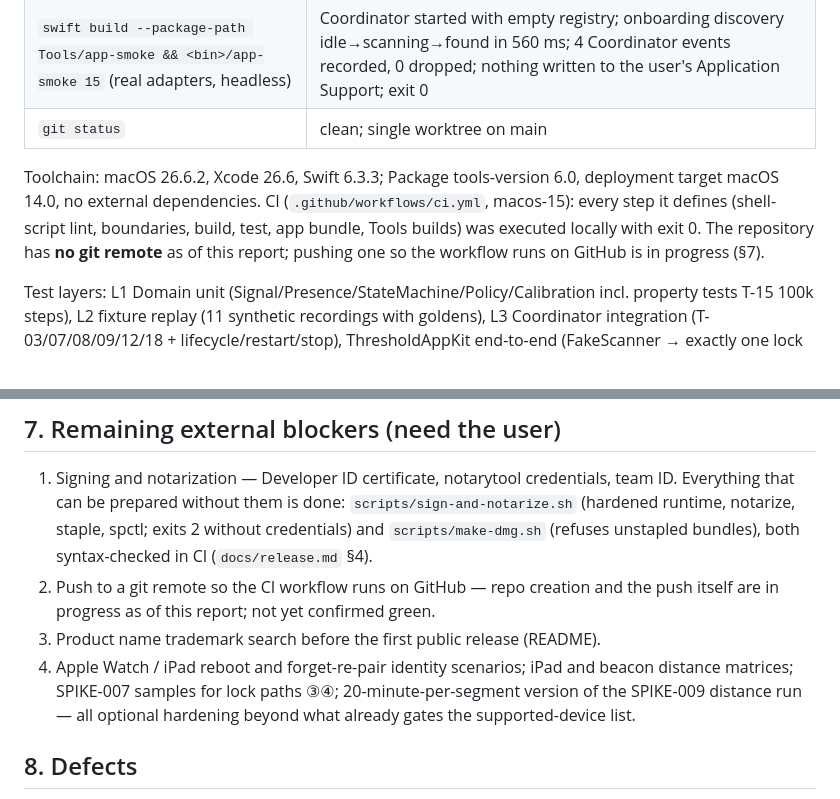
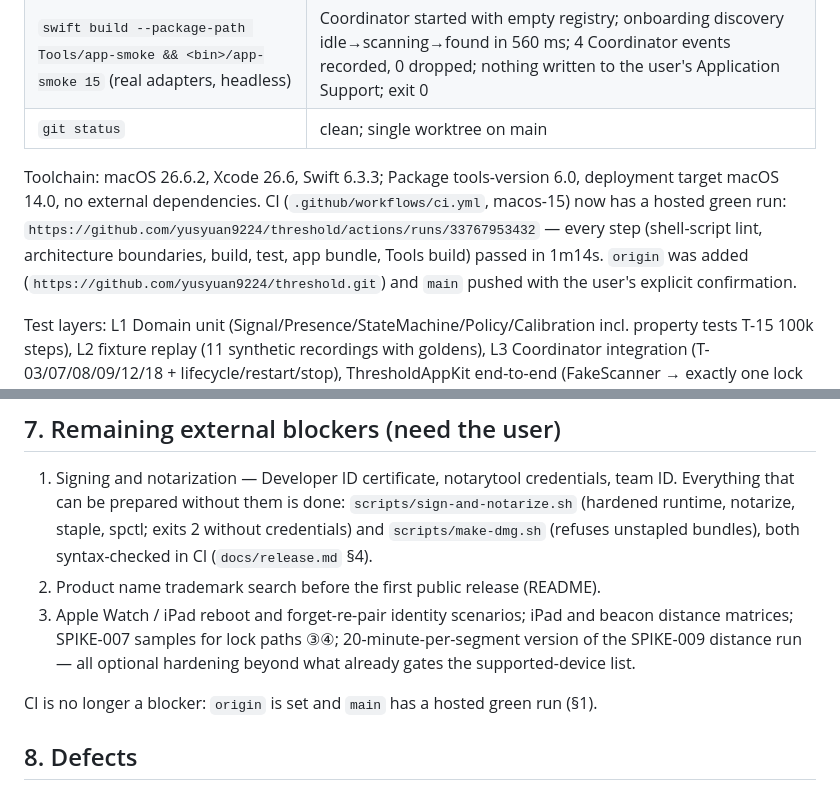
Before and after one commit to yusyuan9224/threshold, a Markdown page: docs/release-readiness-2026-09-03.md, 2 parts joined by grey strips. Drawn GitHub-style.

Commit message:
docs: record the first hosted CI green run
origin added (github.com/yusyuan9224/threshold), main pushed with explicit
user confirmation; the CI workflow's own run is now the readiness report's
evidence for a hosted pass instead of "executed locally, no remote".

Co-Authored-By: Claude Sonnet 5 <noreply@anthropic.com>
Claude-Session: https://claude.ai/code/session_01GLxFxuGj53TUxCdWm2esm4

```diff
--- a/docs/release-readiness-2026-09-03.md
+++ b/docs/release-readiness-2026-09-03.md
@@ -14,7 +14,7 @@ Lead-agent report at main `ed562ff`. Every claim below is reproducible from the
 | `swift build --package-path Tools/app-smoke && <bin>/app-smoke 15` (real adapters, headless) | Coordinator started with empty registry; onboarding discovery idle→scanning→found in 560 ms; 4 Coordinator events recorded, 0 dropped; nothing written to the user's Application Support; exit 0 |
 | `git status` | clean; single worktree on main |
 
-Toolchain: macOS 26.6.2, Xcode 26.6, Swift 6.3.3; Package tools-version 6.0, deployment target macOS 14.0, no external dependencies. CI (`.github/workflows/ci.yml`, macos-15): every step it defines (shell-script lint, boundaries, build, test, app bundle, Tools builds) was executed locally with exit 0. The repository has **no git remote** as of this report; pushing one so the workflow runs on GitHub is in progress (§7).
+Toolchain: macOS 26.6.2, Xcode 26.6, Swift 6.3.3; Package tools-version 6.0, deployment target macOS 14.0, no external dependencies. CI (`.github/workflows/ci.yml`, macos-15) now has a hosted green run: `https://github.com/yusyuan9224/threshold/actions/runs/33767953432` — every step (shell-script lint, architecture boundaries, build, test, app bundle, Tools build) passed in 1m14s. `origin` was added (`https://github.com/yusyuan9224/threshold.git`) and `main` pushed with the user's explicit confirmation.
 
 Test layers: L1 Domain unit (Signal/Presence/StateMachine/Policy/Calibration incl. property tests T-15 100k steps), L2 fixture replay (11 synthetic recordings with goldens), L3 Coordinator integration (T-03/07/08/09/12/18 + lifecycle/restart/stop), ThresholdAppKit end-to-end (FakeScanner → exactly one lock → ledger confirmed), L4 System adapter mapping/fail-closed tests, Bluetooth T-18/T-19 concurrency, Diagnostics privacy/fail-closed export.
 
@@ -79,9 +79,10 @@ Raw BLE → effect path unchanged by tonight's fixes: `BLEObservation → Observ
 ## 7. Remaining external blockers (need the user)
 
 1. Signing and notarization — Developer ID certificate, notarytool credentials, team ID. Everything that can be prepared without them is done: `scripts/sign-and-notarize.sh` (hardened runtime, notarize, staple, spctl; exits 2 without credentials) and `scripts/make-dmg.sh` (refuses unstapled bundles), both syntax-checked in CI (`docs/release.md` §4).
-2. Push to a git remote so the CI workflow runs on GitHub — repo creation and the push itself are in progress as of this report; not yet confirmed green.
-3. Product name trademark search before the first public release (README).
-4. Apple Watch / iPad reboot and forget-re-pair identity scenarios; iPad and beacon distance matrices; SPIKE-007 samples for lock paths ③④; 20-minute-per-segment version of the SPIKE-009 distance run — all optional hardening beyond what already gates the supported-device list.
+2. Product name trademark search before the first public release (README).
+3. Apple Watch / iPad reboot and forget-re-pair identity scenarios; iPad and beacon distance matrices; SPIKE-007 samples for lock paths ③④; 20-minute-per-segment version of the SPIKE-009 distance run — all optional hardening beyond what already gates the supported-device list.
+
+CI is no longer a blocker: `origin` is set and `main` has a hosted green run (§1).
 
 ## 8. Defects
 
```
